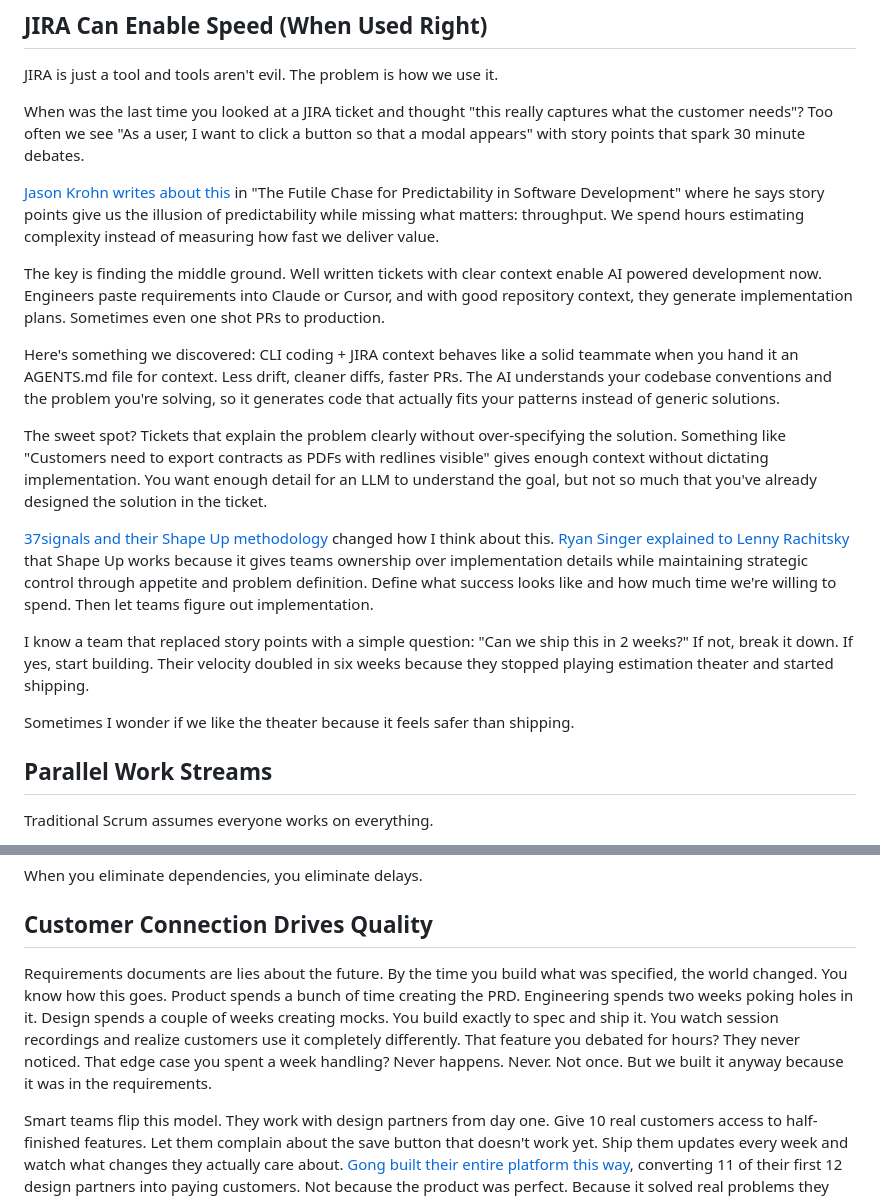
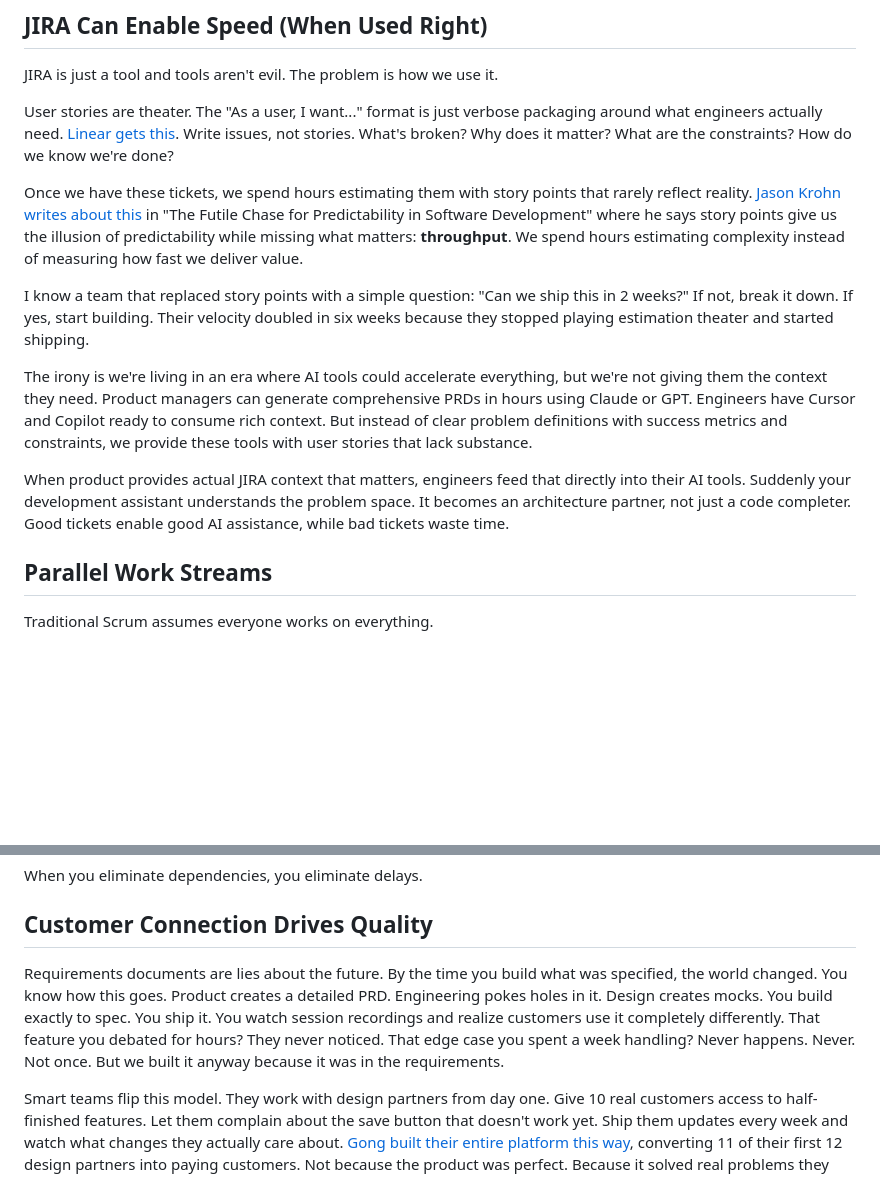
Before and after one commit to da-dumont/personal-site, a Markdown page: content/blog/ship-daily-or-die-slowly.md, 2 parts joined by grey strips. Drawn GitHub-style; blank space fills up the shorter version.

Commit message:
docs(blog): refine JIRA section in 'ship-daily-or-die-slowly'
Content Improvements:
- Streamline messaging about JIRA and user stories
- Emphasize throughput over estimation
- Add more context about AI tools in development
- Improve flow and clarity of arguments about product development

Refinements:
- Kept Jason Krohn reference with throughput emphasis
- Maintained AI tools development context
- Simplified language and reduced unnecessary details

Files Modified:
- content/blog/ship-daily-or-die-slowly.md

🤖 Generated with [Claude Code](https://claude.ai/code)

Co-Authored-By: Claude <noreply@anthropic.com>

```diff
--- a/content/blog/ship-daily-or-die-slowly.md
+++ b/content/blog/ship-daily-or-die-slowly.md
@@ -56,21 +56,15 @@ It's been a while since I've been a hands on IC, but in the past what's worked b
 
 JIRA is just a tool and tools aren't evil. The problem is how we use it.
 
-When was the last time you looked at a JIRA ticket and thought "this really captures what the customer needs"? Too often we see "As a user, I want to click a button so that a modal appears" with story points that spark 30 minute debates.
+User stories are theater. The "As a user, I want..." format is just verbose packaging around what engineers actually need. [Linear gets this](https://linear.app/method/write-issues-not-user-stories). Write issues, not stories. What's broken? Why does it matter? What are the constraints? How do we know we're done?
 
-[Jason Krohn writes about this](https://www.adaptivealchemist.com/the-futile-chase-for-predictability-in-software-development/) in "The Futile Chase for Predictability in Software Development" where he says story points give us the illusion of predictability while missing what matters: throughput. We spend hours estimating complexity instead of measuring how fast we deliver value.
-
-The key is finding the middle ground. Well written tickets with clear context enable AI powered development now. Engineers paste requirements into Claude or Cursor, and with good repository context, they generate implementation plans. Sometimes even one shot PRs to production.
-
-Here's something we discovered: CLI coding + JIRA context behaves like a solid teammate when you hand it an AGENTS.md file for context. Less drift, cleaner diffs, faster PRs. The AI understands your codebase conventions and the problem you're solving, so it generates code that actually fits your patterns instead of generic solutions.
-
-The sweet spot? Tickets that explain the problem clearly without over-specifying the solution. Something like "Customers need to export contracts as PDFs with redlines visible" gives enough context without dictating implementation. You want enough detail for an LLM to understand the goal, but not so much that you've already designed the solution in the ticket.
-
-[37signals and their Shape Up methodology](https://basecamp.com/shapeup) changed how I think about this. [Ryan Singer explained to Lenny Rachitsky](https://www.lennysnewsletter.com/p/shape-up-ryan-singer) that Shape Up works because it gives teams ownership over implementation details while maintaining strategic control through appetite and problem definition. Define what success looks like and how much time we're willing to spend. Then let teams figure out implementation.
+Once we have these tickets, we spend hours estimating them with story points that rarely reflect reality. [Jason Krohn writes about this](https://www.adaptivealchemist.com/the-futile-chase-for-predictability-in-software-development/) in "The Futile Chase for Predictability in Software Development" where he says story points give us the illusion of predictability while missing what matters: **throughput**. We spend hours estimating complexity instead of measuring how fast we deliver value.
 
 I know a team that replaced story points with a simple question: "Can we ship this in 2 weeks?" If not, break it down. If yes, start building. Their velocity doubled in six weeks because they stopped playing estimation theater and started shipping.
 
-Sometimes I wonder if we like the theater because it feels safer than shipping.
+The irony is we're living in an era where AI tools could accelerate everything, but we're not giving them the context they need. Product managers can generate comprehensive PRDs in hours using Claude or GPT. Engineers have Cursor and Copilot ready to consume rich context. But instead of clear problem definitions with success metrics and constraints, we provide these tools with user stories that lack substance.
+
+When product provides actual JIRA context that matters, engineers feed that directly into their AI tools. Suddenly your development assistant understands the problem space. It becomes an architecture partner, not just a code completer. Good tickets enable good AI assistance, while bad tickets waste time.
 
 ## Parallel Work Streams
 
@@ -82,7 +76,7 @@ When you eliminate dependencies, you eliminate delays.
 
 ## Customer Connection Drives Quality
 
-Requirements documents are lies about the future. By the time you build what was specified, the world changed. You know how this goes. Product spends a bunch of time creating the PRD. Engineering spends two weeks poking holes in it. Design spends a couple of weeks creating mocks. You build exactly to spec and ship it. You watch session recordings and realize customers use it completely differently. That feature you debated for hours? They never noticed. That edge case you spent a week handling? Never happens. Never. Not once. But we built it anyway because it was in the requirements.
+Requirements documents are lies about the future. By the time you build what was specified, the world changed. You know how this goes. Product creates a detailed PRD. Engineering pokes holes in it. Design creates mocks. You build exactly to spec. You ship it. You watch session recordings and realize customers use it completely differently. That feature you debated for hours? They never noticed. That edge case you spent a week handling? Never happens. Never. Not once. But we built it anyway because it was in the requirements.
 
 Smart teams flip this model. They work with design partners from day one. Give 10 real customers access to half-finished features. Let them complain about the save button that doesn't work yet. Ship them updates every week and watch what changes they actually care about. [Gong built their entire platform this way](https://www.lennysnewsletter.com/p/how-gong-builds-product), converting 11 of their first 12 design partners into paying customers. Not because the product was perfect. Because it solved real problems they helped identify.
 
```
